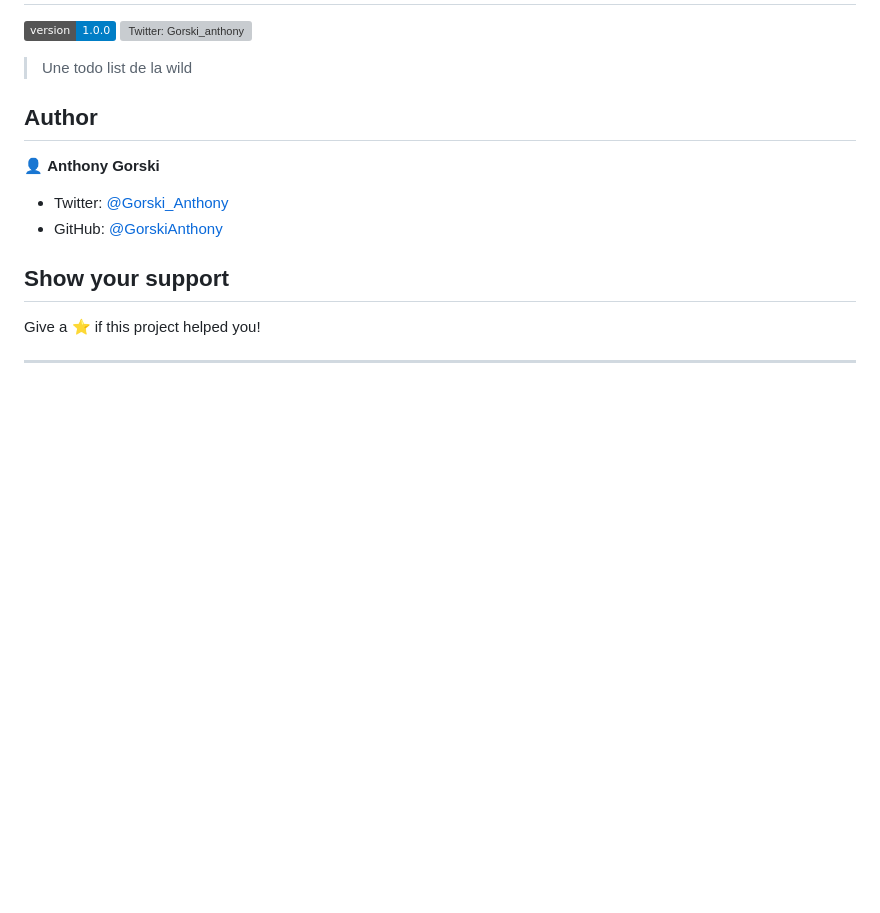
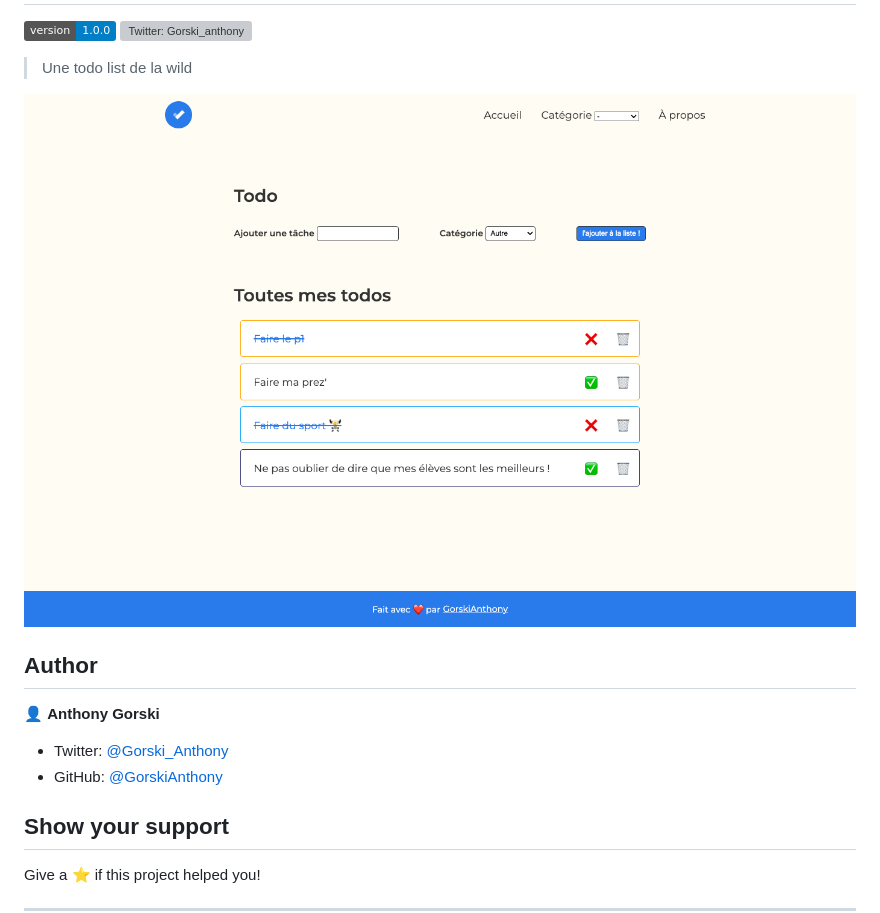
Before and after one commit to WildCodeSchool-2023-09/JS-RemoteFR-SACOD-P1-Anthony, a Markdown page: README.md, the part around the change. Drawn GitHub-style; pictures changed too: docs/homepage.png (added); badges without logos; blank space fills up the shorter version; grey boxes are pictures that could not be loaded.

```diff
--- a/README.md
+++ b/README.md
@@ -8,6 +8,7 @@
 
 > Une todo list de la wild
 
+![todo list](./docs/homepage.png)
 
 ## Author
 
@@ -15,7 +16,6 @@
 
 -   Twitter: [@Gorski_Anthony](https://twitter.com/Gorski_Anthony)
 -   GitHub: [@GorskiAnthony](https://github.com/GorskiAnthony)
-
 
 ## Show your support
 
```
